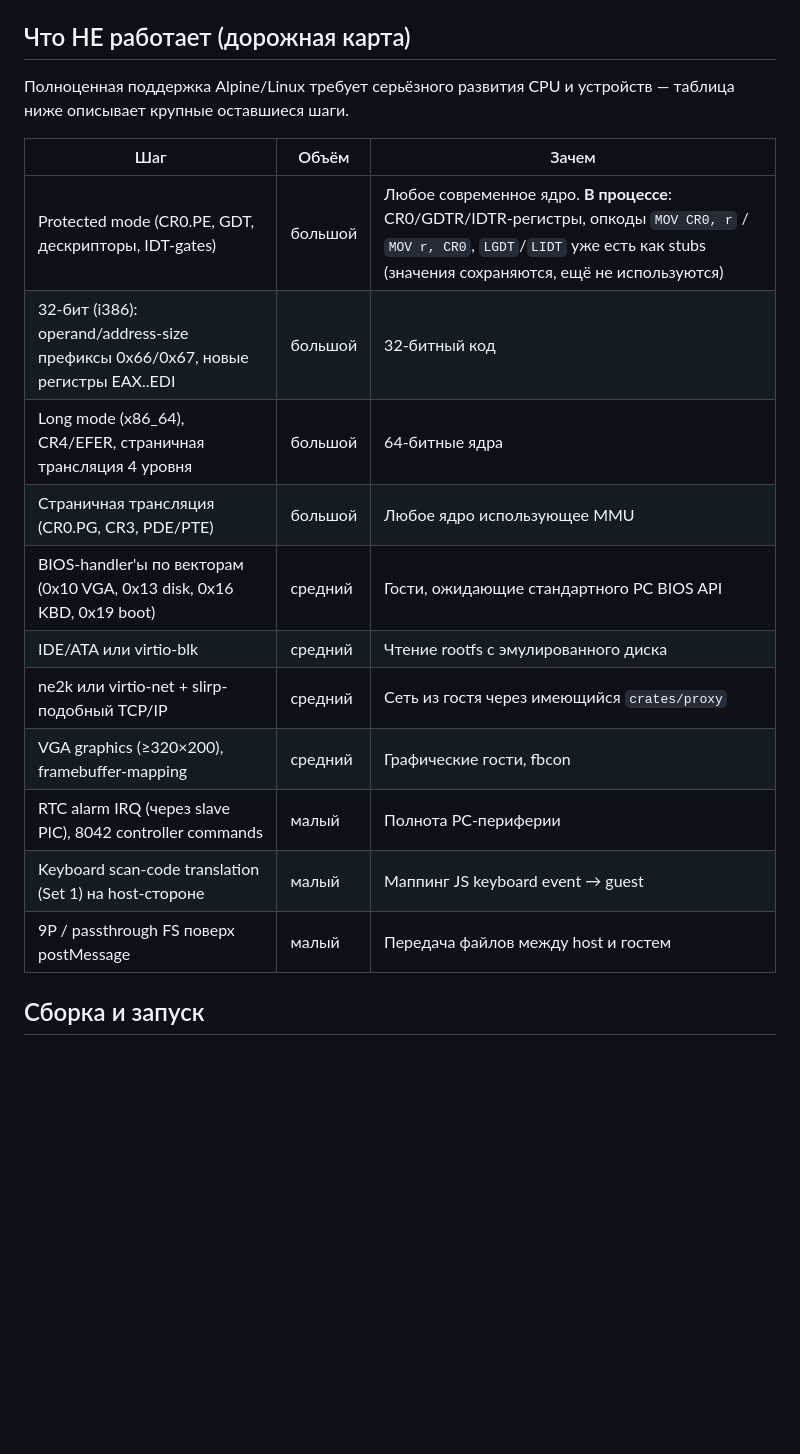
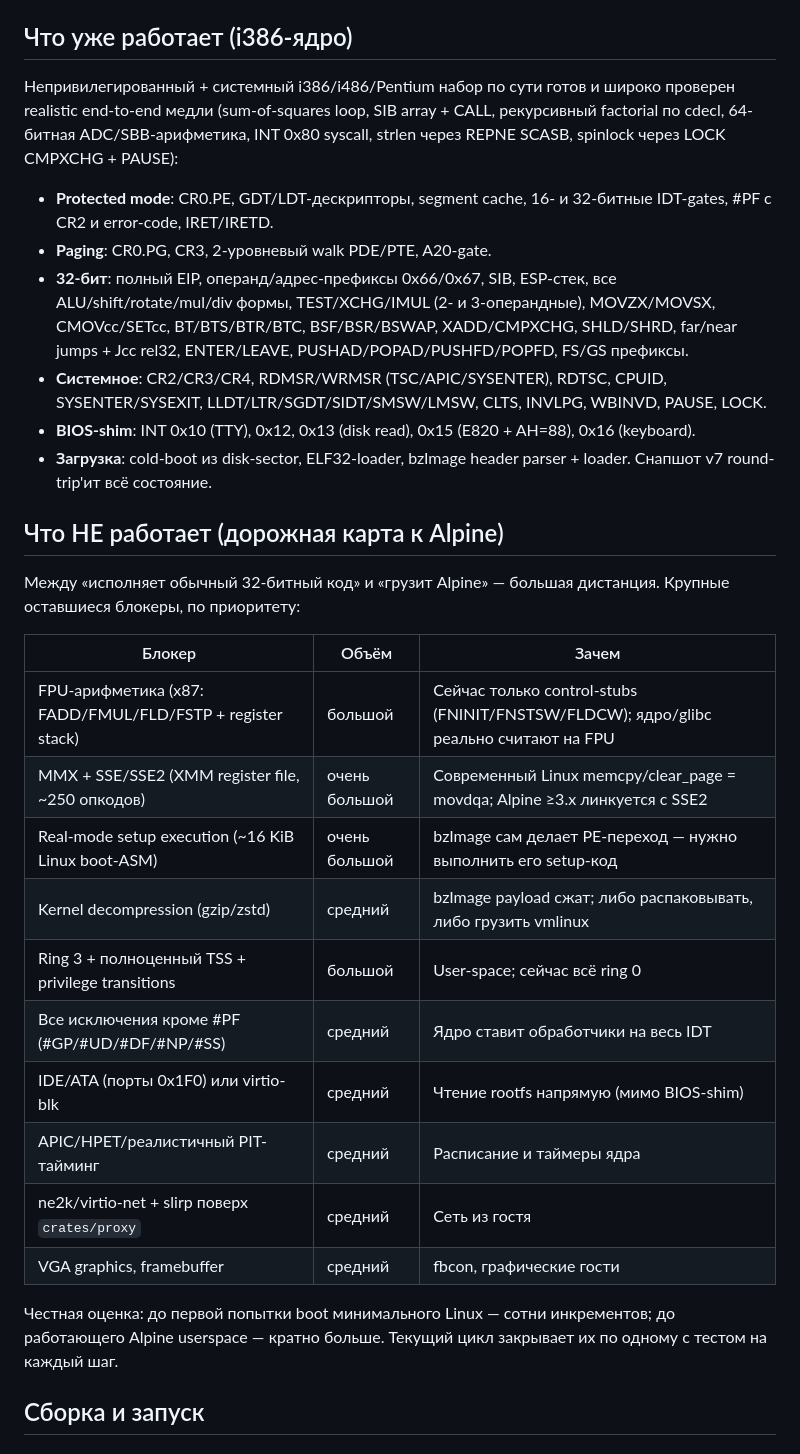
Before and after one commit to ASlava12/wwwvm, a Markdown page: README.md, the part around the change. Drawn GitHub-style; blank space fills up the shorter version.

Commit message:
docs: rewrite roadmap — i386 core done, real blockers to Alpine mapped
The roadmap was wildly stale: it listed protected mode, paging, and
32-bit support as "not working / in progress" when all three (plus
the BIOS shim, ELF/bzImage loaders, and cold-boot) have been done
and tested for dozens of commits.

Replaced with two honest sections:

* "Что уже работает" — enumerates the i386/i486/Pentium coverage
  (PM, paging+#PF, A20, full 32-bit ALU/addressing/stack, system
  opcodes, BIOS shim, loaders, snapshot v7) and notes the
  end-to-end medley that exercises it.

* "Дорожная карта к Alpine" — the actual remaining blockers in
  priority order: x87 FPU arithmetic, MMX/SSE+XMM, real-mode setup
  execution, kernel decompression, ring 3 + TSS, the non-#PF
  exception vectors, real disk controllers, APIC/timing, network,
  framebuffer. With a candid "hundreds of increments to first boot"
  estimate.

No code change; docs only. 320 tests green.

Co-Authored-By: Claude Opus 4.7 (1M context) <noreply@anthropic.com>

```diff
--- a/README.md
+++ b/README.md
@@ -137,24 +137,51 @@ throughput -p wwwvm-vm --release`). Tutorial-anchor тесты в
 `docs/HAND_ASSEMBLY.md` — любое смещение между документацией и
 поведением VM ловит CI.
 
-## Что НЕ работает (дорожная карта)
+## Что уже работает (i386-ядро)
 
-Полноценная поддержка Alpine/Linux требует серьёзного развития CPU
-и устройств — таблица ниже описывает крупные оставшиеся шаги.
+Непривилегированный + системный i386/i486/Pentium набор по сути
+готов и широко проверен realistic end-to-end медли (sum-of-squares
+loop, SIB array + CALL, рекурсивный factorial по cdecl, 64-битная
+ADC/SBB-арифметика, INT 0x80 syscall, strlen через REPNE SCASB,
+spinlock через LOCK CMPXCHG + PAUSE):
 
-| Шаг | Объём | Зачем |
-|-----|-------|-------|
-| Protected mode (CR0.PE, GDT, дескрипторы, IDT-gates) | большой | Любое современное ядро. **В процессе**: CR0/GDTR/IDTR-регистры, опкоды `MOV CR0, r` / `MOV r, CR0`, `LGDT`/`LIDT` уже есть как stubs (значения сохраняются, ещё не используются) |
-| 32-бит (i386): operand/address-size префиксы 0x66/0x67, новые регистры EAX..EDI | большой | 32-битный код |
-| Long mode (x86_64), CR4/EFER, страничная трансляция 4 уровня | большой | 64-битные ядра |
-| Страничная трансляция (CR0.PG, CR3, PDE/PTE) | большой | Любое ядро использующее MMU |
-| BIOS-handler'ы по векторам (0x10 VGA, 0x13 disk, 0x16 KBD, 0x19 boot) | средний | Гости, ожидающие стандартного PC BIOS API |
-| IDE/ATA или virtio-blk | средний | Чтение rootfs с эмулированного диска |
-| ne2k или virtio-net + slirp-подобный TCP/IP | средний | Сеть из гостя через имеющийся `crates/proxy` |
-| VGA graphics (≥320×200), framebuffer-mapping | средний | Графические гости, fbcon |
-| RTC alarm IRQ (через slave PIC), 8042 controller commands | малый | Полнота PC-периферии |
-| Keyboard scan-code translation (Set 1) на host-стороне | малый | Маппинг JS keyboard event → guest |
-| 9P / passthrough FS поверх postMessage | малый | Передача файлов между host и гостем |
+- **Protected mode**: CR0.PE, GDT/LDT-дескрипторы, segment cache,
+  16- и 32-битные IDT-gates, #PF с CR2 и error-code, IRET/IRETD.
+- **Paging**: CR0.PG, CR3, 2-уровневый walk PDE/PTE, A20-gate.
+- **32-бит**: полный EIP, операнд/адрес-префиксы 0x66/0x67, SIB,
+  ESP-стек, все ALU/shift/rotate/mul/div формы, TEST/XCHG/IMUL
+  (2- и 3-операндные), MOVZX/MOVSX, CMOVcc/SETcc, BT/BTS/BTR/BTC,
+  BSF/BSR/BSWAP, XADD/CMPXCHG, SHLD/SHRD, far/near jumps + Jcc rel32,
+  ENTER/LEAVE, PUSHAD/POPAD/PUSHFD/POPFD, FS/GS префиксы.
+- **Системное**: CR2/CR3/CR4, RDMSR/WRMSR (TSC/APIC/SYSENTER),
+  RDTSC, CPUID, SYSENTER/SYSEXIT, LLDT/LTR/SGDT/SIDT/SMSW/LMSW,
+  CLTS, INVLPG, WBINVD, PAUSE, LOCK.
+- **BIOS-shim**: INT 0x10 (TTY), 0x12, 0x13 (disk read), 0x15
+  (E820 + AH=88), 0x16 (keyboard).
+- **Загрузка**: cold-boot из disk-sector, ELF32-loader, bzImage
+  header parser + loader. Снапшот v7 round-trip'ит всё состояние.
+
+## Что НЕ работает (дорожная карта к Alpine)
+
+Между «исполняет обычный 32-битный код» и «грузит Alpine» —
+большая дистанция. Крупные оставшиеся блокеры, по приоритету:
+
+| Блокер | Объём | Зачем |
+|--------|-------|-------|
+| FPU-арифметика (x87: FADD/FMUL/FLD/FSTP + register stack) | большой | Сейчас только control-stubs (FNINIT/FNSTSW/FLDCW); ядро/glibc реально считают на FPU |
+| MMX + SSE/SSE2 (XMM register file, ~250 опкодов) | очень большой | Современный Linux memcpy/clear_page = movdqa; Alpine ≥3.x линкуется с SSE2 |
+| Real-mode setup execution (~16 KiB Linux boot-ASM) | очень большой | bzImage сам делает PE-переход — нужно выполнить его setup-код |
+| Kernel decompression (gzip/zstd) | средний | bzImage payload сжат; либо распаковывать, либо грузить vmlinux |
+| Ring 3 + полноценный TSS + privilege transitions | большой | User-space; сейчас всё ring 0 |
+| Все исключения кроме #PF (#GP/#UD/#DF/#NP/#SS) | средний | Ядро ставит обработчики на весь IDT |
+| IDE/ATA (порты 0x1F0) или virtio-blk | средний | Чтение rootfs напрямую (мимо BIOS-shim) |
+| APIC/HPET/реалистичный PIT-тайминг | средний | Расписание и таймеры ядра |
+| ne2k/virtio-net + slirp поверх `crates/proxy` | средний | Сеть из гостя |
+| VGA graphics, framebuffer | средний | fbcon, графические гости |
+
+Честная оценка: до первой попытки boot минимального Linux —
+сотни инкрементов; до работающего Alpine userspace — кратно больше.
+Текущий цикл закрывает их по одному с тестом на каждый шаг.
 
 ## Сборка и запуск
 
```
